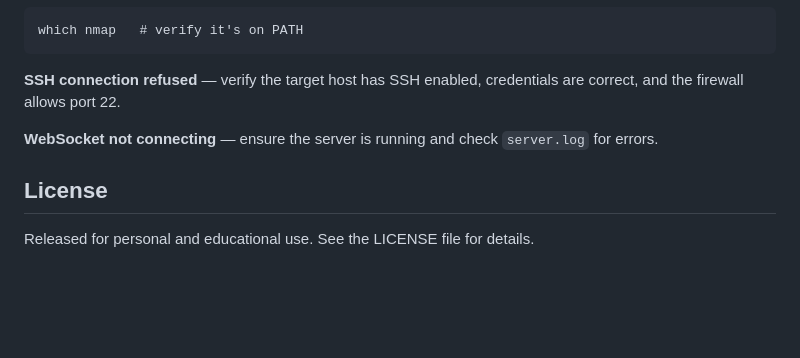
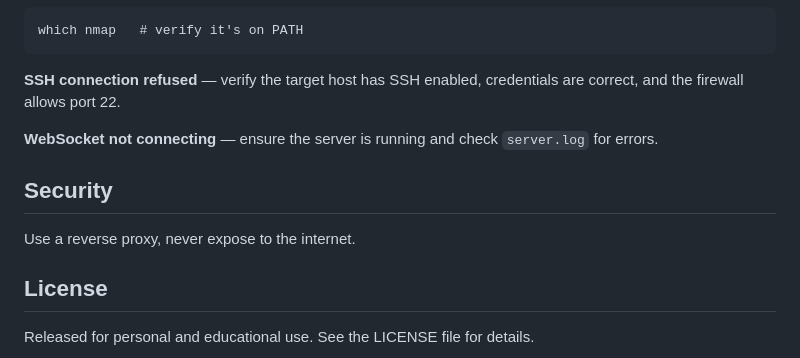
Before and after one commit to abeggi/NetWatch, a Markdown page: README.md, the part around the change. Drawn GitHub-style; blank space fills up the shorter version.

```diff
--- a/README.md
+++ b/README.md
@@ -137,6 +137,10 @@ which nmap   # verify it's on PATH
 
 **WebSocket not connecting** — ensure the server is running and check `server.log` for errors.
 
+## Security
+
+Use a reverse proxy, never expose to the internet.
+
 ## License
 
 Released for personal and educational use. See the LICENSE file for details.
```
